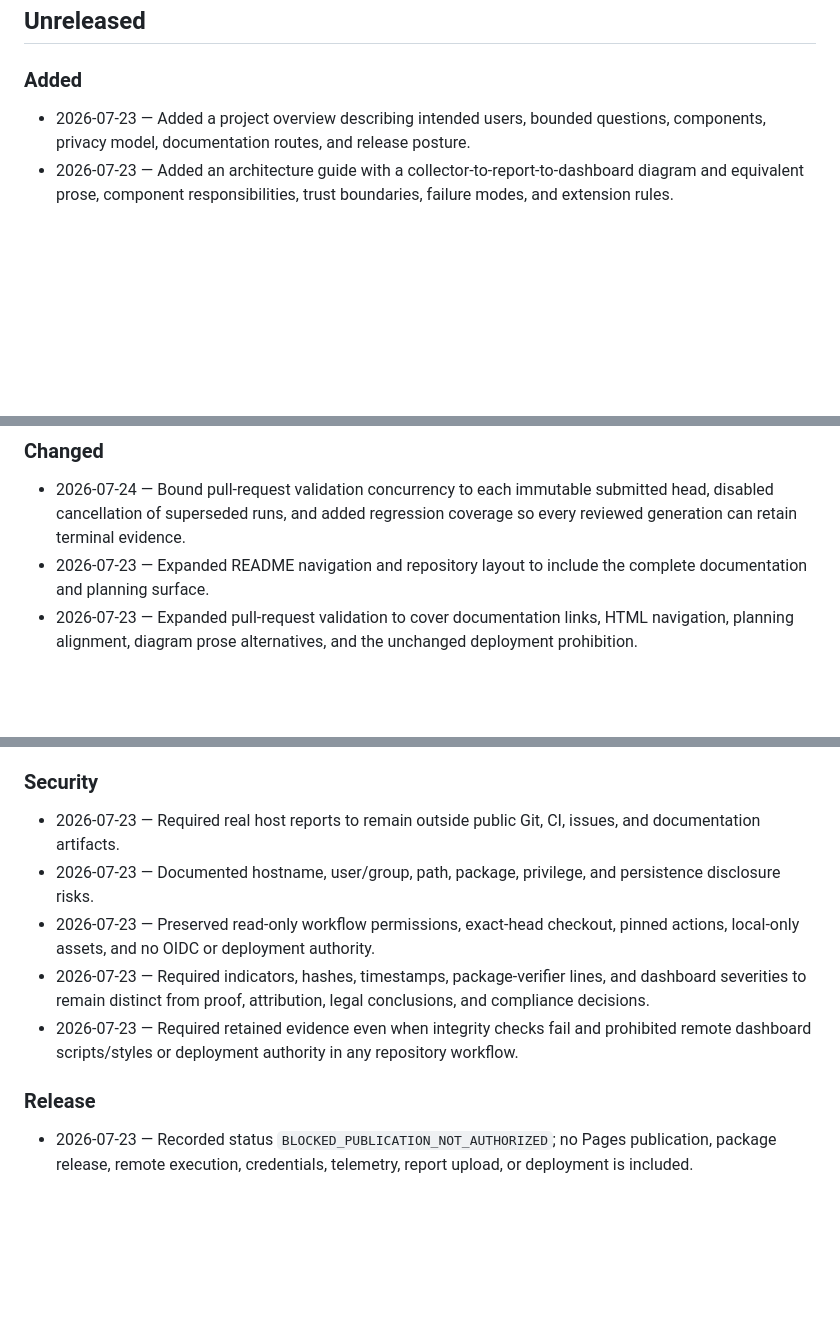
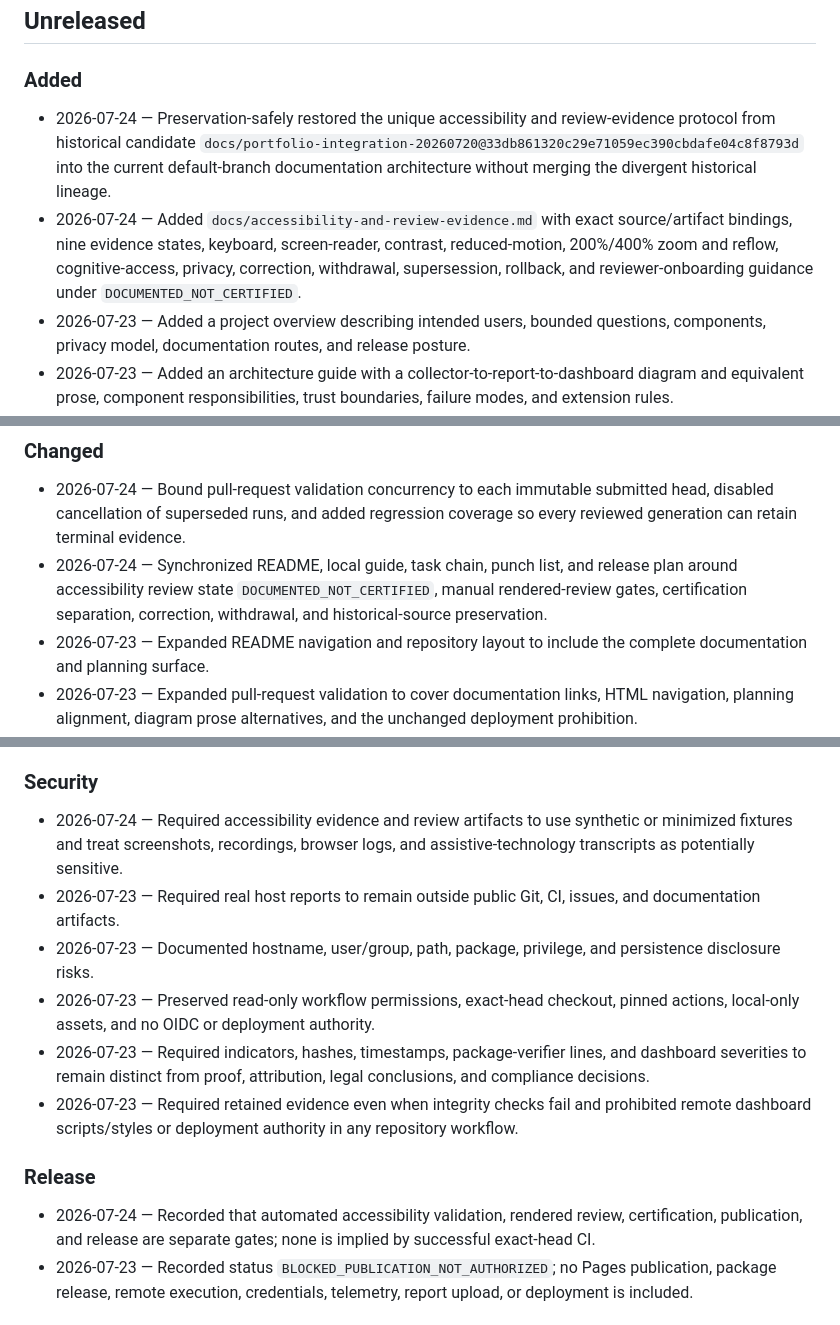
Before and after one commit to aevespers2/JusticeForMe, a Markdown page: changelog.md, 3 parts joined by grey strips. GitHub-like rendering; blank space fills up the shorter version.

Commit message:
docs: record accessibility evidence reconciliation

```diff
--- a/changelog.md
+++ b/changelog.md
@@ -6,6 +6,8 @@ All notable product, documentation, validation, release, and authority-boundary
 
 ### Added
 
+- 2026-07-24 — Preservation-safely restored the unique accessibility and review-evidence protocol from historical candidate `docs/portfolio-integration-20260720@33db861320c29e71059ec390cbdafe04c8f8793d` into the current default-branch documentation architecture without merging the divergent historical lineage.
+- 2026-07-24 — Added `docs/accessibility-and-review-evidence.md` with exact source/artifact bindings, nine evidence states, keyboard, screen-reader, contrast, reduced-motion, 200%/400% zoom and reflow, cognitive-access, privacy, correction, withdrawal, supersession, rollback, and reviewer-onboarding guidance under `DOCUMENTED_NOT_CERTIFIED`.
 - 2026-07-23 — Added a project overview describing intended users, bounded questions, components, privacy model, documentation routes, and release posture.
 - 2026-07-23 — Added an architecture guide with a collector-to-report-to-dashboard diagram and equivalent prose, component responsibilities, trust boundaries, failure modes, and extension rules.
 - 2026-07-23 — Added authorized-use onboarding for collection, local report review, evidence preservation, maintainer setup, and stop conditions.
@@ -20,6 +22,7 @@ All notable product, documentation, validation, release, and authority-boundary
 ### Changed
 
 - 2026-07-24 — Bound pull-request validation concurrency to each immutable submitted head, disabled cancellation of superseded runs, and added regression coverage so every reviewed generation can retain terminal evidence.
+- 2026-07-24 — Synchronized README, local guide, task chain, punch list, and release plan around accessibility review state `DOCUMENTED_NOT_CERTIFIED`, manual rendered-review gates, certification separation, correction, withdrawal, and historical-source preservation.
 - 2026-07-23 — Expanded README navigation and repository layout to include the complete documentation and planning surface.
 - 2026-07-23 — Expanded pull-request validation to cover documentation links, HTML navigation, planning alignment, diagram prose alternatives, and the unchanged deployment prohibition.
 - 2026-07-23 — Clarified that GitHub Pages content is prepared for local review but publication remains unauthorized.
@@ -28,6 +31,7 @@ All notable product, documentation, validation, release, and authority-boundary
 
 ### Security
 
+- 2026-07-24 — Required accessibility evidence and review artifacts to use synthetic or minimized fixtures and treat screenshots, recordings, browser logs, and assistive-technology transcripts as potentially sensitive.
 - 2026-07-23 — Required real host reports to remain outside public Git, CI, issues, and documentation artifacts.
 - 2026-07-23 — Documented hostname, user/group, path, package, privilege, and persistence disclosure risks.
 - 2026-07-23 — Preserved read-only workflow permissions, exact-head checkout, pinned actions, local-only assets, and no OIDC or deployment authority.
@@ -36,6 +40,7 @@ All notable product, documentation, validation, release, and authority-boundary
 
 ### Release
 
+- 2026-07-24 — Recorded that automated accessibility validation, rendered review, certification, publication, and release are separate gates; none is implied by successful exact-head CI.
 - 2026-07-23 — Recorded status `BLOCKED_PUBLICATION_NOT_AUTHORIZED`; no Pages publication, package release, remote execution, credentials, telemetry, report upload, or deployment is included.
 
 ## Historical baseline
```
